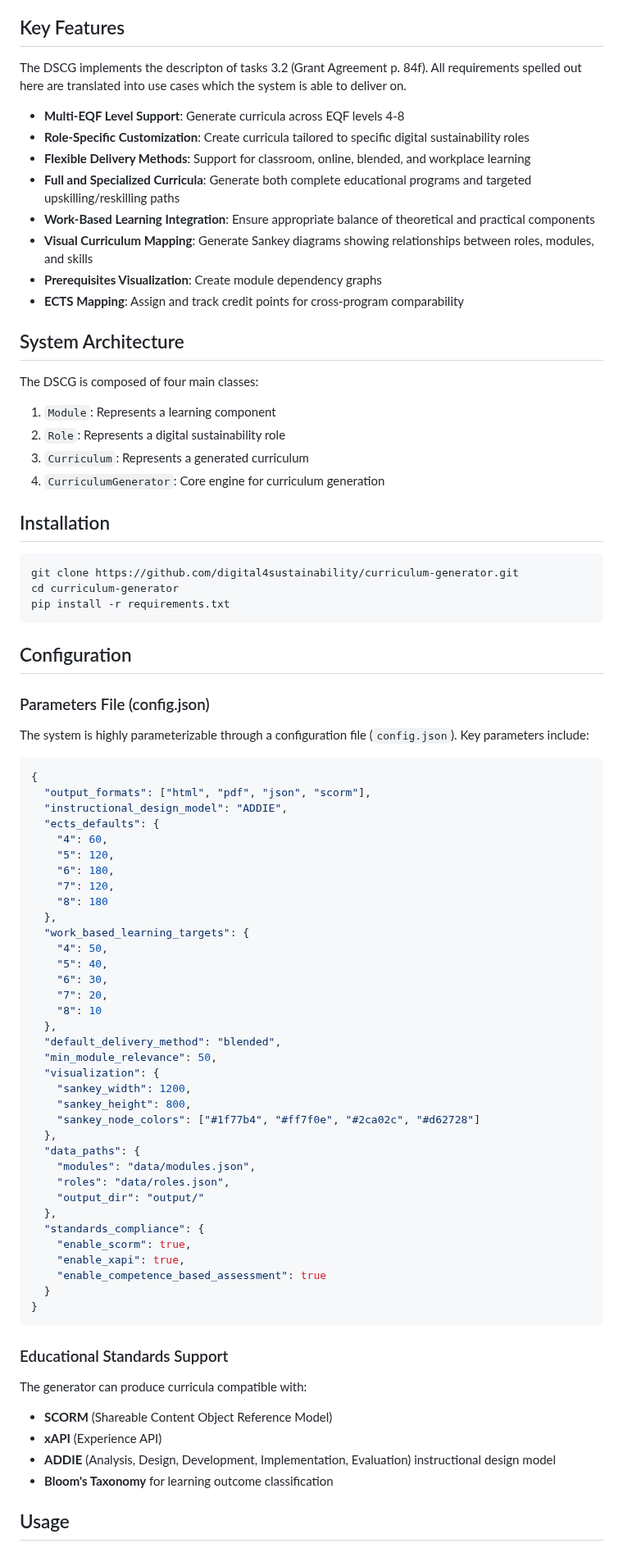
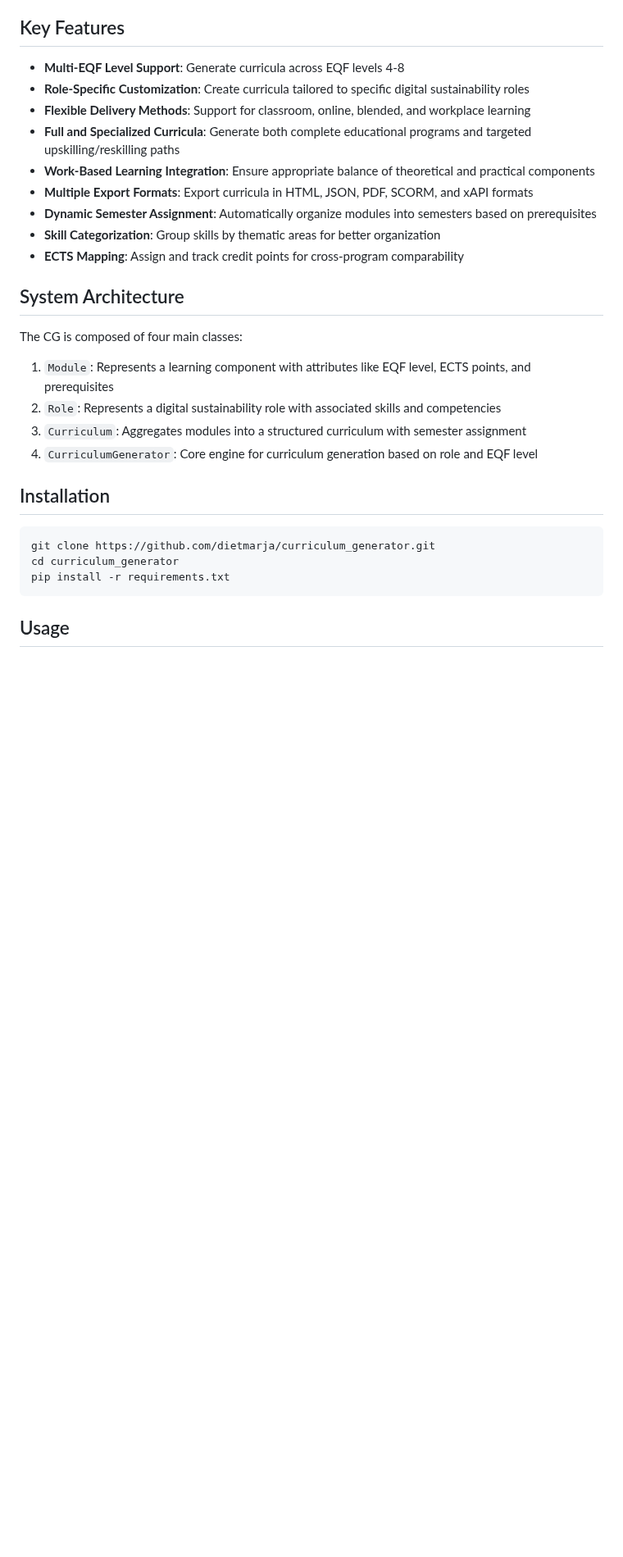
Before and after one commit to dietmarja/curriculum_generator, a Markdown page: README.md, the part around one of its changes. Shown at 82% size. Drawn GitHub-style; blank space fills up the shorter version.

````diff
--- a/README.md
+++ b/README.md
@@ -62,86 +63,31 @@ The generator produces curricula that align with:
 
 ## Key Features
 
-The DSCG implements the descripton of tasks 3.2 (Grant Agreement p. 84f). All requirements spelled out here
-are translated into use cases which the system is able to deliver on.
-
-
 - **Multi-EQF Level Support**: Generate curricula across EQF levels 4-8
 - **Role-Specific Customization**: Create curricula tailored to specific digital sustainability roles
 - **Flexible Delivery Methods**: Support for classroom, online, blended, and workplace learning
 - **Full and Specialized Curricula**: Generate both complete educational programs and targeted upskilling/reskilling paths
 - **Work-Based Learning Integration**: Ensure appropriate balance of theoretical and practical components
-- **Visual Curriculum Mapping**: Generate Sankey diagrams showing relationships between roles, modules, and skills
-- **Prerequisites Visualization**: Create module dependency graphs
+- **Multiple Export Formats**: Export curricula in HTML, JSON, PDF, SCORM, and xAPI formats
+- **Dynamic Semester Assignment**: Automatically organize modules into semesters based on prerequisites
+- **Skill Categorization**: Group skills by thematic areas for better organization
 - **ECTS Mapping**: Assign and track credit points for cross-program comparability
 
 ## System Architecture
 
-The DSCG is composed of four main classes:
-1. `Module`: Represents a learning component
-2. `Role`: Represents a digital sustainability role
-3. `Curriculum`: Represents a generated curriculum
-4. `CurriculumGenerator`: Core engine for curriculum generation
+The CG is composed of four main classes:
+1. `Module`: Represents a learning component with attributes like EQF level, ECTS points, and prerequisites
+2. `Role`: Represents a digital sustainability role with associated skills and competencies
+3. `Curriculum`: Aggregates modules into a structured curriculum with semester assignment
+4. `CurriculumGenerator`: Core engine for curriculum generation based on role and EQF level
 
 ## Installation
 
 ```bash
-git clone https://github.com/digital4sustainability/curriculum-generator.git
-cd curriculum-generator
+git clone https://github.com/dietmarja/curriculum_generator.git
+cd curriculum_generator
 pip install -r requirements.txt
 ```
-
-## Configuration
-
-### Parameters File (config.json)
-
-The system is highly parameterizable through a configuration file (`config.json`). Key parameters include:
-
-```json
-{
-  "output_formats": ["html", "pdf", "json", "scorm"],
-  "instructional_design_model": "ADDIE",
-  "ects_defaults": {
-    "4": 60,
-    "5": 120,
-    "6": 180,
-    "7": 120,
-    "8": 180
-  },
-  "work_based_learning_targets": {
-    "4": 50,
-    "5": 40,
-    "6": 30,
-    "7": 20,
-    "8": 10
-  },
-  "default_delivery_method": "blended",
-  "min_module_relevance": 50,
-  "visualization": {
-    "sankey_width": 1200,
-    "sankey_height": 800,
-    "sankey_node_colors": ["#1f77b4", "#ff7f0e", "#2ca02c", "#d62728"]
-  },
-  "data_paths": {
-    "modules": "data/modules.json",
-    "roles": "data/roles.json",
-    "output_dir": "output/"
-  },
-  "standards_compliance": {
-    "enable_scorm": true,
-    "enable_xapi": true,
-    "enable_competence_based_assessment": true
-  }
-}
-```
-
-### Educational Standards Support
-
-The generator can produce curricula compatible with:
-- **SCORM** (Shareable Content Object Reference Model)
-- **xAPI** (Experience API)
-- **ADDIE** (Analysis, Design, Development, Implementation, Evaluation) instructional design model
-- **Bloom's Taxonomy** for learning outcome classification
 
 ## Usage
 
````
Also changed, not shown: other parts of README.md (+90 -68 lines).
